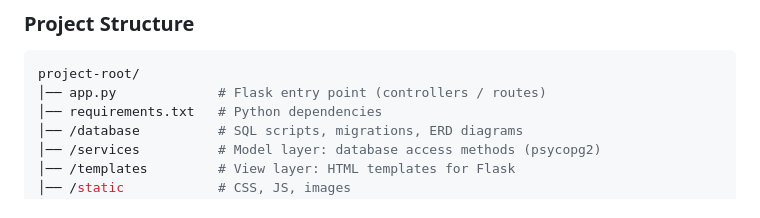
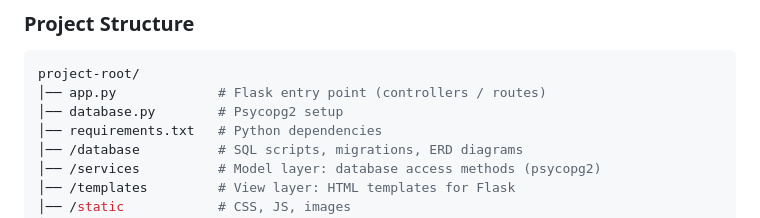
Before and after one commit to BryanMurphy02/digitalLibrary, a Markdown page: readme.md, the part around the change. Rendered like a GitHub page.

Commit message:
Updated Readme
Done working on mac for now

````diff
--- a/readme.md
+++ b/readme.md
@@ -56,6 +56,7 @@ The project follows a **Model-View-Controller (MVC)** style architecture to keep
 ```bash
 project-root/
 │── app.py             # Flask entry point (controllers / routes)
+│── database.py        # Psycopg2 setup
 │── requirements.txt   # Python dependencies
 │── /database          # SQL scripts, migrations, ERD diagrams
 │── /services          # Model layer: database access methods (psycopg2)
````
